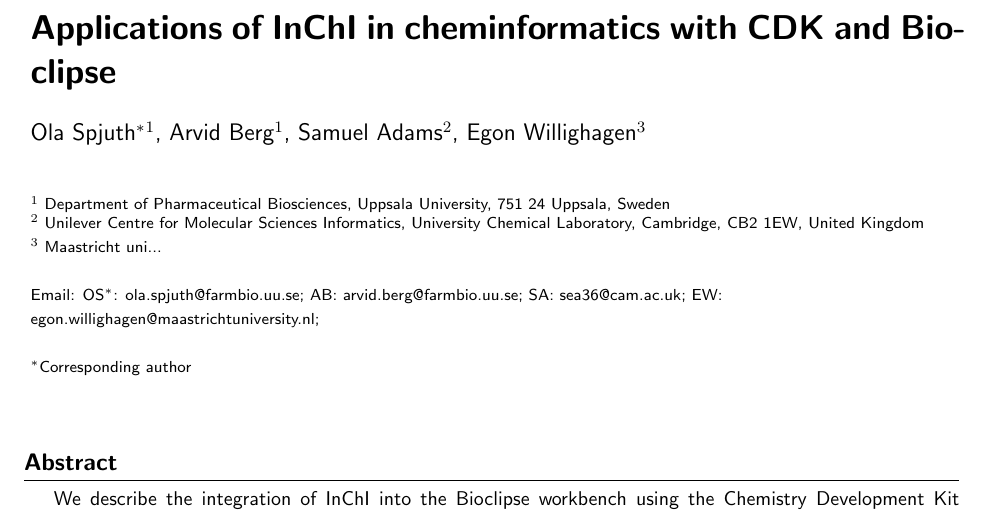
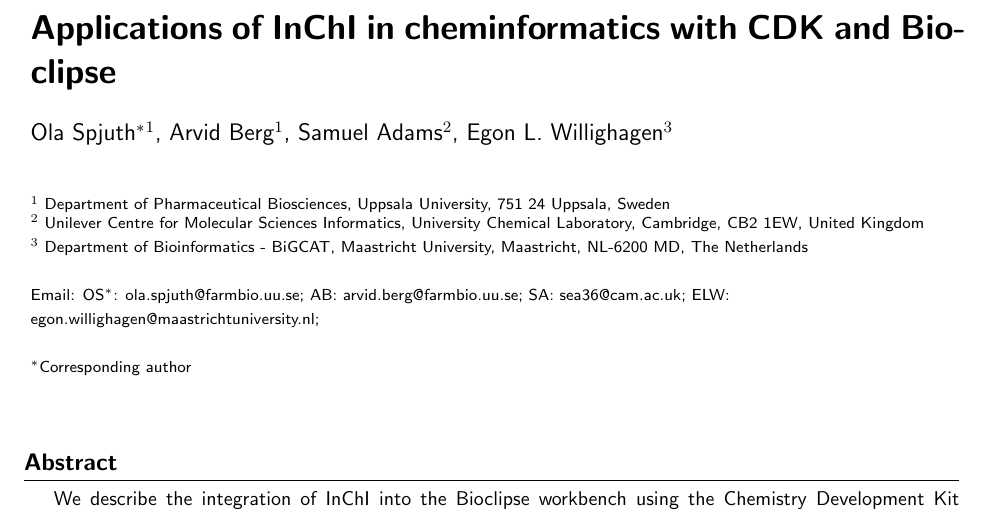
Before and after one commit to egonw/inchi-cdk-bioclipse, a LaTeX document (inchi-cdk-bioclipse.tex): part of page 1 of 4, cut so that both start at the same text. Compiled offline with pdfLaTeX.

Commit message:
Name and address info

```diff
--- a/inchi-cdk-bioclipse.tex
+++ b/inchi-cdk-bioclipse.tex
@@ -143,8 +143,8 @@
          Samuel Adams$^2$%
          \email{SA: sea36@cam.ac.uk}%
       \and
-         Egon Willighagen$^3$%
-         \email{EW: egon.willighagen@maastrichtuniversity.nl}%
+         Egon L. Willighagen$^3$%
+         \email{ELW: egon.willighagen@maastrichtuniversity.nl}%
       }
 
 
@@ -158,7 +158,7 @@
 \address{\\
 \iid(1) Department of Pharmaceutical Biosciences, Uppsala University, 751 24 Uppsala, Sweden\\
 \iid(2) Unilever Centre for Molecular Sciences Informatics, University Chemical Laboratory, Cambridge, CB2 1EW, United Kingdom\\
-\iid(3) Maastricht uni...}
+\iid(3) Department of Bioinformatics - BiGCAT, Maastricht University, Maastricht, NL-6200 MD, The Netherlands}
 
 %}
 
```
